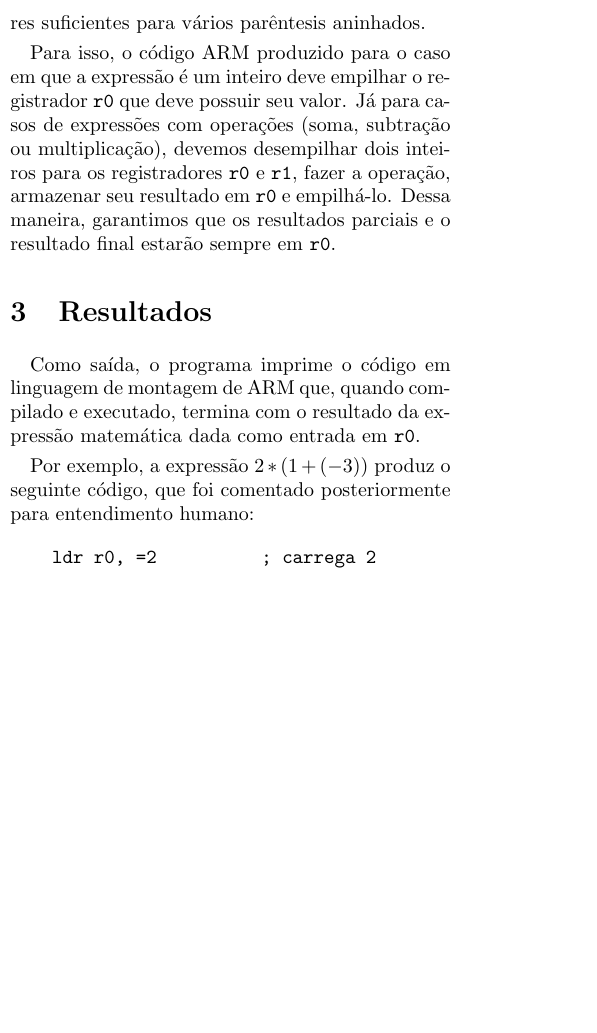
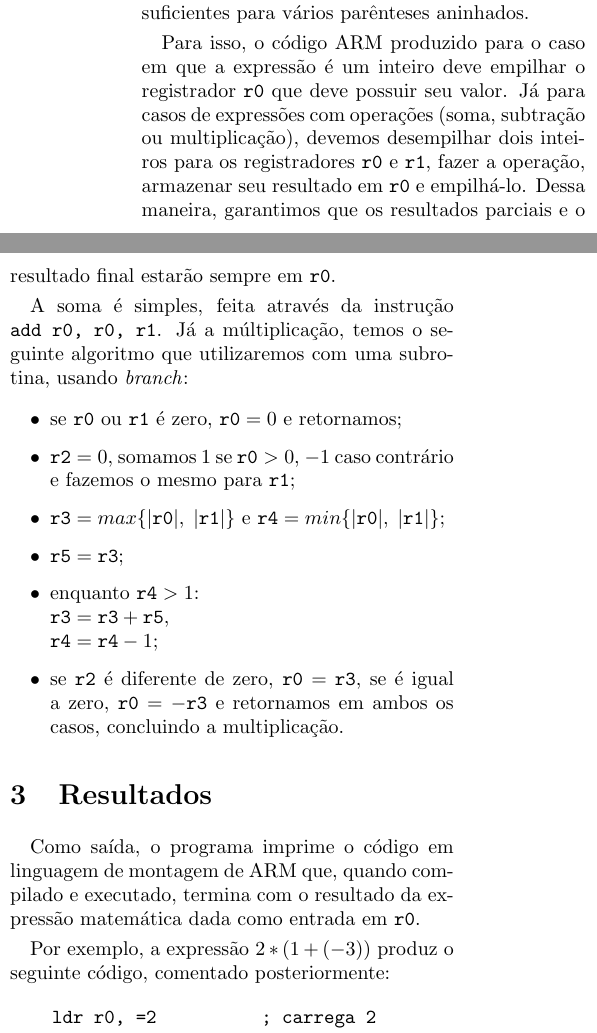
Before and after one commit to rafaelsartori96/EA876-trabalho1, a LaTeX document (relatorio.tex): part of one column of the page before the commit and two parts of the columns of the page after it, the two joined at a grey line, cut so that both start at the same text, the shorter picture padded with empty space. Compiled offline with pdfLaTeX.

Commit message:
Melhorando relatório, espaçamento principalmente

```diff
--- a/relatorio.tex
+++ b/relatorio.tex
@@ -8,7 +8,9 @@
 \date{26 de abril de 2019}
 
 % Configuração do documento
-\setlength{\parskip}{3pt}
+\setlength{\parskip}{3pt} % espaço entre parágrafos
+\usepackage{geometry} % alterar geometria do papel
+\geometry{a4paper,left=2.5cm,right=2.5cm,top=2cm,bottom=3cm} % menor margem
 \usepackage[utf8]{inputenc} % tipo de documento UTF-8
 \usepackage{mathtools} % permitir expressões matemáticas
 \usepackage{babel} % configuração da lingua portuguesa
@@ -45,15 +47,29 @@
 
     Na gramática, $P$ representa o programa e $E$ representa uma expressão.
 
-    A ideia principal que possibilita o desenvolvimento do código assembly de ARM é o uso da pilha para armazenar os inteiros iniciais que foram encontrados e os resultados parciais das operações assim que foram calculados, pois não haveria registradores suficientes para vários parêntesis aninhados.
+    A ideia principal que possibilita o desenvolvimento do código assembly de ARM é o uso da pilha para armazenar os inteiros iniciais que foram encontrados e os resultados parciais das operações assim que foram calculados, pois não haveria registradores suficientes para vários parênteses aninhados.
 
     Para isso, o código ARM produzido para o caso em que a expressão é um inteiro deve empilhar o registrador \texttt{r0} que deve possuir seu valor. Já para casos de expressões com operações (soma, subtração ou multiplicação), devemos desempilhar dois inteiros para os registradores \texttt{r0} e \texttt{r1}, fazer a operação, armazenar seu resultado em \texttt{r0} e empilhá-lo. Dessa maneira, garantimos que os resultados parciais e o resultado final estarão sempre em \texttt{r0}.
+
+    %A soma é simples, feita através da instrução \texttt{add r0, r0, r1}. Já a múltiplicação, temos o seguinte algoritmo: iniciando com zero em \texttt{r2}, somamos $1$ se $ \texttt{r0} > 0 $, $-1$ caso contrário, analogamente para \texttt{r1}; em \texttt{r3} e \texttt{r4}, respectivamente, os valores absolutos de \texttt{r0} e \texttt{r1}; trocamos \texttt{r3} e \texttt{r4} de lugar de modo a deixar o maior em \texttt{r3} e o menor em \texttt{r4}; com isso, copiamos \texttt{r3} para \texttt{r5} e fazemos enquanto $ \texttt{r4} > 1 $: sucessivas somas $ \texttt{r3} = \texttt{r3} + \texttt{r5} $ e subtraímos 1 de \texttt{r4}. Após conclusão desse laço, temos em \texttt{r3} o valor absoluto do resultado da multiplicação, usando o que calculamos em \texttt{r2}, identificamos o sinal final da resposta: se \texttt{r2} possui $-2$ ou $2$, a resposta deve possuir sinal positivo, caso possua $0$, a resposta deve possuir sinal negativo.
+
+    A soma é simples, feita através da instrução \texttt{add r0, r0, r1}. Já a múltiplicação, temos o seguinte algoritmo que utilizaremos com uma subrotina, usando \textit{branch}:
+    \begin{itemize}
+        \item se \texttt{r0} ou \texttt{r1} é zero, $ \texttt{r0} = 0 $ e retornamos;
+        \item $ \texttt{r2} = 0 $, somamos $1$ se $ \texttt{r0} > 0$, $-1$ caso contrário e fazemos o mesmo para \texttt{r1};
+        \item $ \texttt{r3} = max\{ |\texttt{r0}| , \; |\texttt{r1}| \} $ e $ \texttt{r4} = min\{ |\texttt{r0}| , \; |\texttt{r1}| \} $;
+        \item $ \texttt{r5} = \texttt{r3} $;
+        \item enquanto $ \texttt{r4} > 1 $:\\
+            $ \texttt{r3} = \texttt{r3} + \texttt{r5} $,\\
+            $ \texttt{r4} = \texttt{r4} - 1 $;
+        \item se \texttt{r2} é diferente de zero, $ \texttt{r0} = \texttt{r3} $, se é igual a zero, $ \texttt{r0} =  - \texttt{r3} $ e retornamos em ambos os casos, concluindo a multiplicação.
+    \end{itemize}
 
 \section{Resultados}
 
     Como saída, o programa imprime o código em linguagem de montagem de ARM que, quando compilado e executado, termina com o resultado da expressão matemática dada como entrada em \texttt{r0}.
 
-    Por exemplo, a expressão $ 2 * (1 + (-3)) $ produz o seguinte código, que foi comentado posteriormente para entendimento humano:
+    Por exemplo, a expressão $ 2 * (1 + (-3)) $ produz o seguinte código, comentado posteriormente:
 
 \begin{verbatim}
     ldr r0, =2          ; carrega 2
```
Also changed, not shown: membros_do_grupo.txt (added, +2 -0 lines), relatorio.tex (2 more changed lines), 1 other file.
